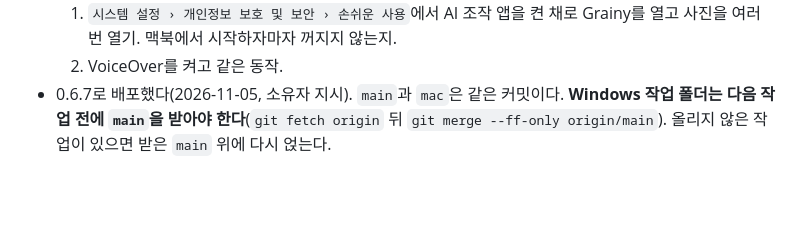
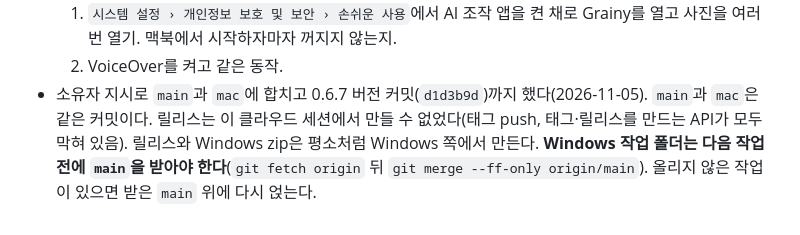
Before and after one commit to pastorius9/grainy, a Markdown page: MAC_PORT.md, the part around the change. GitHub-like rendering; blank space fills up the shorter version.

Commit message:
Docs: 0.6.7 is committed, not yet released (this session cannot create tags or releases)
Co-Authored-By: Claude Opus 5.5 <noreply@anthropic.com>
Claude-Session: https://claude.ai/code/session_012dEBsNKWqe8NSi1JmkE1RD

```diff
--- a/MAC_PORT.md
+++ b/MAC_PORT.md
@@ -463,4 +463,4 @@ LUMA_SELF_TEST_REPORT=/tmp/self.json .venv/bin/python main.py --self-test
 - 사람이 맥에서 확인할 것(빌드 서버로는 충돌 자체를 재현할 수 없다. 바깥 보조 프로그램이 창을 읽어야 한다):
   1. `시스템 설정 › 개인정보 보호 및 보안 › 손쉬운 사용`에서 AI 조작 앱을 켠 채로 Grainy를 열고 사진을 여러 번 열기. 맥북에서 시작하자마자 꺼지지 않는지.
   2. VoiceOver를 켜고 같은 동작.
-- 0.6.7로 배포했다(2026-11-05, 소유자 지시). `main`과 `mac`은 같은 커밋이다. **Windows 작업 폴더는 다음 작업 전에 `main`을 받아야 한다**(`git fetch origin` 뒤 `git merge --ff-only origin/main`). 올리지 않은 작업이 있으면 받은 `main` 위에 다시 얹는다.
+- 소유자 지시로 `main`과 `mac`에 합치고 0.6.7 버전 커밋(`d1d3b9d`)까지 했다(2026-11-05). `main`과 `mac`은 같은 커밋이다. 릴리스는 이 클라우드 세션에서 만들 수 없었다(태그 push, 태그·릴리스를 만드는 API가 모두 막혀 있음). 릴리스와 Windows zip은 평소처럼 Windows 쪽에서 만든다. **Windows 작업 폴더는 다음 작업 전에 `main`을 받아야 한다**(`git fetch origin` 뒤 `git merge --ff-only origin/main`). 올리지 않은 작업이 있으면 받은 `main` 위에 다시 얹는다.
```
